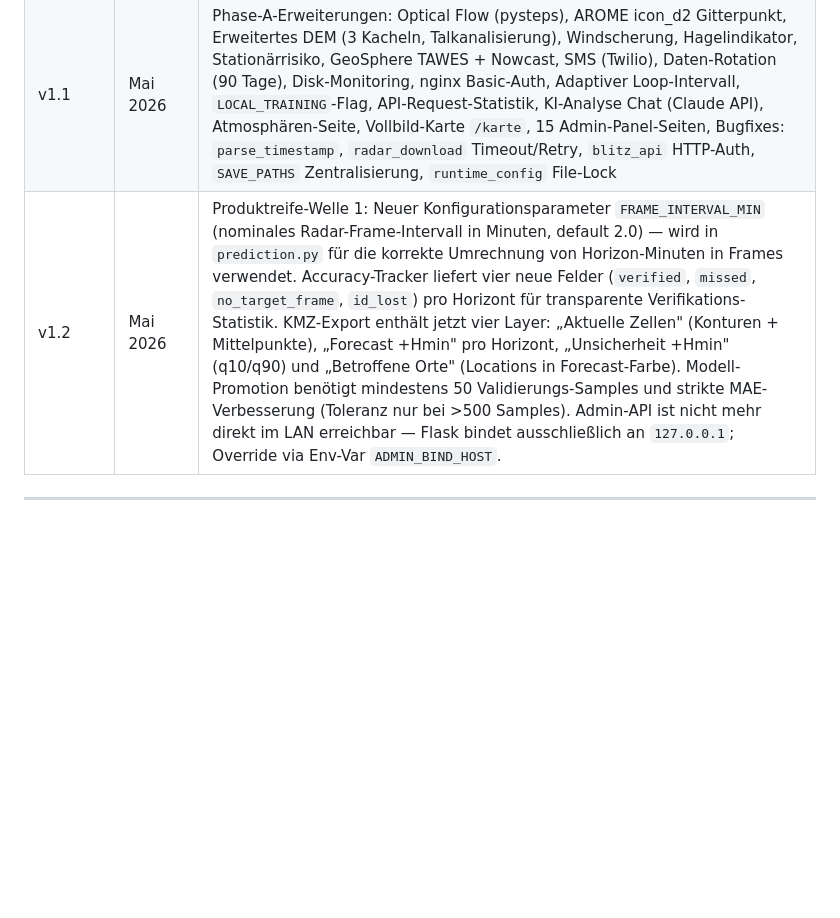
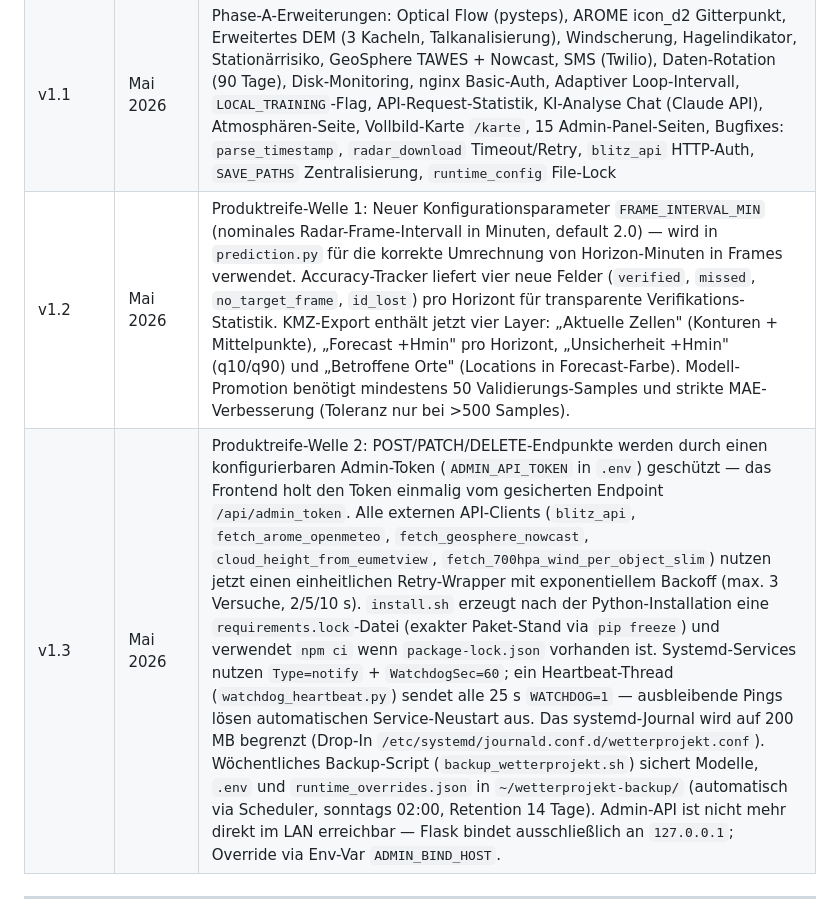
Before and after one commit to IVOBLA/WetterExtended, a Markdown page: docs/WetterExtended_Benutzerhandbuch.md, the part around the change. GitHub-like rendering; blank space fills up the shorter version.

Commit message:
docs: ergänze Produktreife-Welle-2 in Handbuch und HAILO-Integration

```diff
--- a/docs/WetterExtended_Benutzerhandbuch.md
+++ b/docs/WetterExtended_Benutzerhandbuch.md
@@ -1176,7 +1176,8 @@ ML-Modelle und Hailo-HEF-Dateien sind **Binaries** und werden **nicht** über Gi
 |---|---|---|
 | v1.0 | 2025 | Erstveröffentlichung: HSV-Segmentierung, Kalman-Tracking, LSTM + LightGBM, React Admin-Panel (10 Seiten), KMZ-Export, `install.sh`, Scheduler, Closed-Loop-Verifikation |
 | v1.1 | Mai 2026 | Phase-A-Erweiterungen: Optical Flow (pysteps), AROME icon_d2 Gitterpunkt, Erweitertes DEM (3 Kacheln, Talkanalisierung), Windscherung, Hagelindikator, Stationärrisiko, GeoSphere TAWES + Nowcast, SMS (Twilio), Daten-Rotation (90 Tage), Disk-Monitoring, nginx Basic-Auth, Adaptiver Loop-Intervall, `LOCAL_TRAINING`-Flag, API-Request-Statistik, KI-Analyse Chat (Claude API), Atmosphären-Seite, Vollbild-Karte `/karte`, 15 Admin-Panel-Seiten, Bugfixes: `parse_timestamp`, `radar_download` Timeout/Retry, `blitz_api` HTTP-Auth, `SAVE_PATHS` Zentralisierung, `runtime_config` File-Lock |
-| v1.2 | Mai 2026 | Produktreife-Welle 1: Neuer Konfigurationsparameter `FRAME_INTERVAL_MIN` (nominales Radar-Frame-Intervall in Minuten, default 2.0) — wird in `prediction.py` für die korrekte Umrechnung von Horizon-Minuten in Frames verwendet. Accuracy-Tracker liefert vier neue Felder (`verified`, `missed`, `no_target_frame`, `id_lost`) pro Horizont für transparente Verifikations-Statistik. KMZ-Export enthält jetzt vier Layer: „Aktuelle Zellen" (Konturen + Mittelpunkte), „Forecast +Hmin" pro Horizont, „Unsicherheit +Hmin" (q10/q90) und „Betroffene Orte" (Locations in Forecast-Farbe). Modell-Promotion benötigt mindestens 50 Validierungs-Samples und strikte MAE-Verbesserung (Toleranz nur bei >500 Samples). Admin-API ist nicht mehr direkt im LAN erreichbar — Flask bindet ausschließlich an `127.0.0.1`; Override via Env-Var `ADMIN_BIND_HOST`. |
+| v1.2 | Mai 2026 | Produktreife-Welle 1: Neuer Konfigurationsparameter `FRAME_INTERVAL_MIN` (nominales Radar-Frame-Intervall in Minuten, default 2.0) — wird in `prediction.py` für die korrekte Umrechnung von Horizon-Minuten in Frames verwendet. Accuracy-Tracker liefert vier neue Felder (`verified`, `missed`, `no_target_frame`, `id_lost`) pro Horizont für transparente Verifikations-Statistik. KMZ-Export enthält jetzt vier Layer: „Aktuelle Zellen" (Konturen + Mittelpunkte), „Forecast +Hmin" pro Horizont, „Unsicherheit +Hmin" (q10/q90) und „Betroffene Orte" (Locations in Forecast-Farbe). Modell-Promotion benötigt mindestens 50 Validierungs-Samples und strikte MAE-Verbesserung (Toleranz nur bei >500 Samples).
+| v1.3 | Mai 2026 | Produktreife-Welle 2: POST/PATCH/DELETE-Endpunkte werden durch einen konfigurierbaren Admin-Token (`ADMIN_API_TOKEN` in `.env`) geschützt — das Frontend holt den Token einmalig vom gesicherten Endpoint `/api/admin_token`. Alle externen API-Clients (`blitz_api`, `fetch_arome_openmeteo`, `fetch_geosphere_nowcast`, `cloud_height_from_eumetview`, `fetch_700hpa_wind_per_object_slim`) nutzen jetzt einen einheitlichen Retry-Wrapper mit exponentiellem Backoff (max. 3 Versuche, 2/5/10 s). `install.sh` erzeugt nach der Python-Installation eine `requirements.lock`-Datei (exakter Paket-Stand via `pip freeze`) und verwendet `npm ci` wenn `package-lock.json` vorhanden ist. Systemd-Services nutzen `Type=notify` + `WatchdogSec=60`; ein Heartbeat-Thread (`watchdog_heartbeat.py`) sendet alle 25 s `WATCHDOG=1` — ausbleibende Pings lösen automatischen Service-Neustart aus. Das systemd-Journal wird auf 200 MB begrenzt (Drop-In `/etc/systemd/journald.conf.d/wetterprojekt.conf`). Wöchentliches Backup-Script (`backup_wetterprojekt.sh`) sichert Modelle, `.env` und `runtime_overrides.json` in `~/wetterprojekt-backup/` (automatisch via Scheduler, sonntags 02:00, Retention 14 Tage). Admin-API ist nicht mehr direkt im LAN erreichbar — Flask bindet ausschließlich an `127.0.0.1`; Override via Env-Var `ADMIN_BIND_HOST`. |
 
 ---
 
```
Also changed, not shown: docs/HAILO_INTEGRATION.md (+11 -0 lines).
